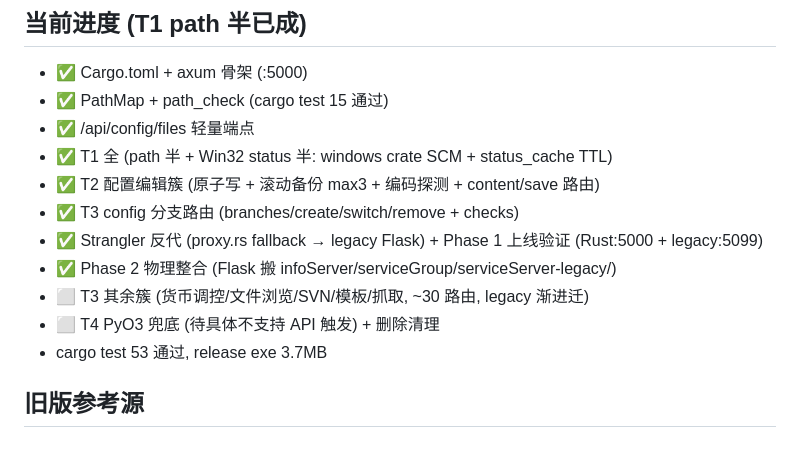
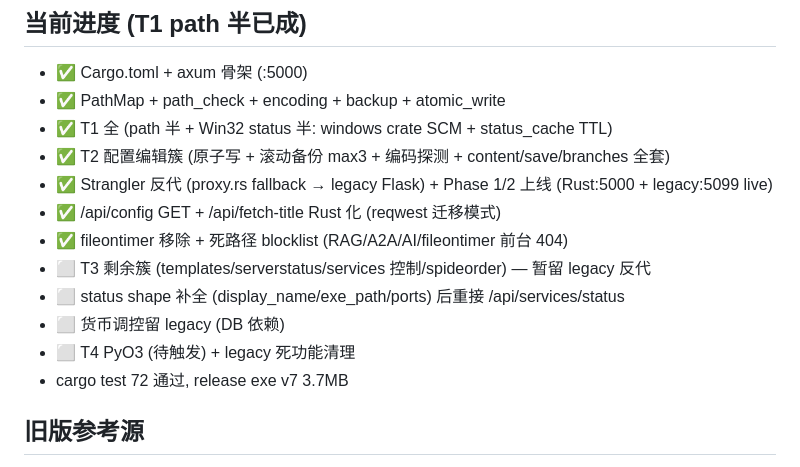
Before and after one commit to 1339787560/Parlance, a Markdown page: serviceGroup/serviceServer/AGENTS.md, the part around the change. GitHub-like rendering.

Commit message:
checkpoint: AGENTS.md 进度更新 (v7, 72 测试, T3 简单簇迁完)

```diff
--- a/serviceGroup/serviceServer/AGENTS.md
+++ b/serviceGroup/serviceServer/AGENTS.md
@@ -34,16 +34,17 @@ cargo run            # 跑 :5000 (需 config.json, 默认 cwd, 或 SERVICESVR_CO
 ## 当前进度 (T1 path 半已成)
 
 - ✅ Cargo.toml + axum 骨架 (:5000)
-- ✅ PathMap + path_check (cargo test 15 通过)
-- ✅ /api/config/files 轻量端点
+- ✅ PathMap + path_check + encoding + backup + atomic_write
 - ✅ T1 全 (path 半 + Win32 status 半: windows crate SCM + status_cache TTL)
-- ✅ T2 配置编辑簇 (原子写 + 滚动备份 max3 + 编码探测 + content/save 路由)
-- ✅ T3 config 分支路由 (branches/create/switch/remove + checks)
-- ✅ Strangler 反代 (proxy.rs fallback → legacy Flask) + Phase 1 上线验证 (Rust:5000 + legacy:5099)
-- ✅ Phase 2 物理整合 (Flask 搬 infoServer/serviceGroup/serviceServer-legacy/)
-- ⬜ T3 其余簇 (货币调控/文件浏览/SVN/模板/抓取, ~30 路由, legacy 渐进迁)
-- ⬜ T4 PyO3 兜底 (待具体不支持 API 触发) + 删除清理
-- cargo test 53 通过, release exe 3.7MB
+- ✅ T2 配置编辑簇 (原子写 + 滚动备份 max3 + 编码探测 + content/save/branches 全套)
+- ✅ Strangler 反代 (proxy.rs fallback → legacy Flask) + Phase 1/2 上线 (Rust:5000 + legacy:5099 live)
+- ✅ /api/config GET + /api/fetch-title Rust 化 (reqwest 迁移模式)
+- ✅ fileontimer 移除 + 死路径 blocklist (RAG/A2A/AI/fileontimer 前台 404)
+- ⬜ T3 剩余簇 (templates/serverstatus/services 控制/spideorder) — 暂留 legacy 反代
+- ⬜ status shape 补全 (display_name/exe_path/ports) 后重接 /api/services/status
+- ⬜ 货币调控留 legacy (DB 依赖)
+- ⬜ T4 PyO3 (待触发) + legacy 死功能清理
+- cargo test 72 通过, release exe v7 3.7MB
 
 ## 旧版参考源
 
```
